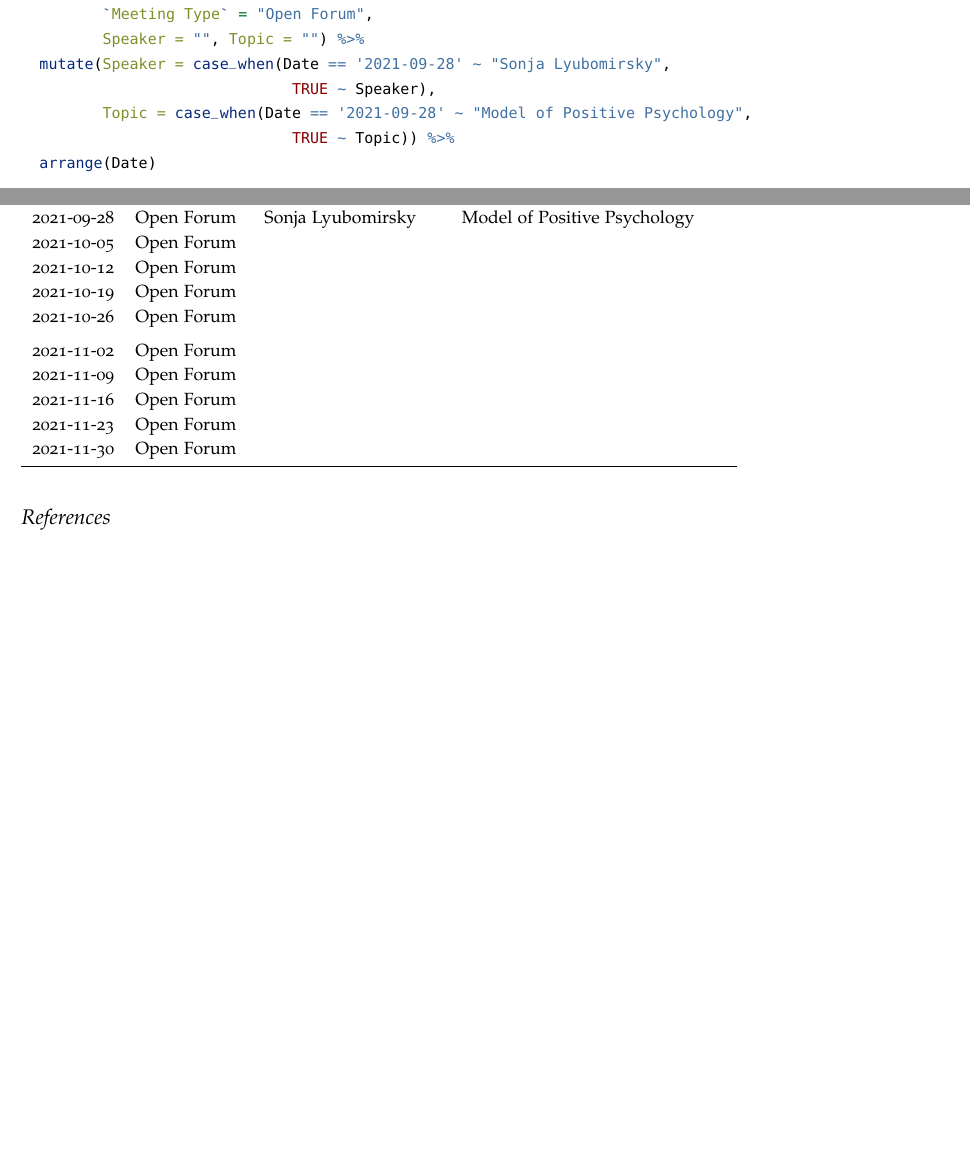
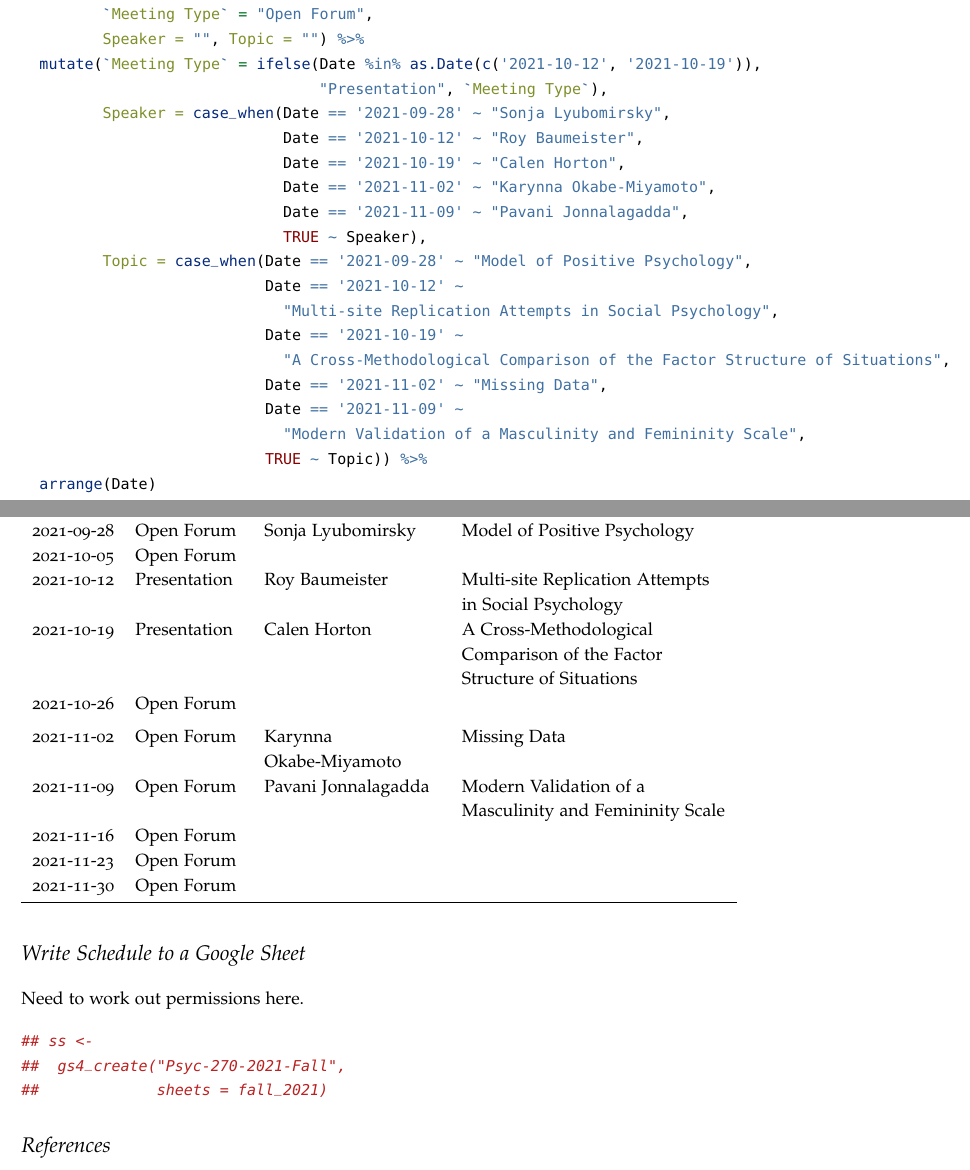
Before and after one commit to vbmike013/psyc-270, a LaTeX document (psyc270-MAMA-R-squared-fall-2021.tex): two parts of pages 1 and 2 of 2, joined at a grey line, cut so that both start at the same text, the shorter picture padded with empty space. Compiled offline with pdfLaTeX.

Commit message:
Updated speakers and topics.

```diff
--- a/psyc270-MAMA-R-squared-fall-2021.tex
+++ b/psyc270-MAMA-R-squared-fall-2021.tex
@@ -106,7 +106,7 @@
 \title{Psyc 270 (aka MAMA aka R-squared)\\
 Fall 2021 Schedule}
 \author{Michael A. Erickson}
-\date{2021-09-27}
+\date{2021-11-05}
 
 \usepackage{booktabs}
 \usepackage{longtable}
@@ -155,10 +155,23 @@ no topic. It then fills in speakers and topics as they come along.
                     \AttributeTok{by =} \StringTok{\textquotesingle{}week\textquotesingle{}}\NormalTok{),}
          \StringTok{\textasciigrave{}}\AttributeTok{Meeting Type}\StringTok{\textasciigrave{}} \OtherTok{=} \StringTok{"Open Forum"}\NormalTok{, }
          \AttributeTok{Speaker =} \StringTok{""}\NormalTok{, }\AttributeTok{Topic =} \StringTok{""}\NormalTok{) }\SpecialCharTok{\%\textgreater{}\%}
-  \FunctionTok{mutate}\NormalTok{(}\AttributeTok{Speaker =} \FunctionTok{case\_when}\NormalTok{(Date }\SpecialCharTok{==} \StringTok{\textquotesingle{}2021{-}09{-}28\textquotesingle{}} \SpecialCharTok{\textasciitilde{}} \StringTok{"Sonja Lyubomirsky"}\NormalTok{,}
-                              \ConstantTok{TRUE} \SpecialCharTok{\textasciitilde{}}\NormalTok{ Speaker),}
+  \FunctionTok{mutate}\NormalTok{(}\StringTok{\textasciigrave{}}\AttributeTok{Meeting Type}\StringTok{\textasciigrave{}} \OtherTok{=} \FunctionTok{ifelse}\NormalTok{(Date }\SpecialCharTok{\%in\%} \FunctionTok{as.Date}\NormalTok{(}\FunctionTok{c}\NormalTok{(}\StringTok{\textquotesingle{}2021{-}10{-}12\textquotesingle{}}\NormalTok{, }\StringTok{\textquotesingle{}2021{-}10{-}19\textquotesingle{}}\NormalTok{)),}
+                                 \StringTok{"Presentation"}\NormalTok{, }\StringTok{\textasciigrave{}}\AttributeTok{Meeting Type}\StringTok{\textasciigrave{}}\NormalTok{),}
+         \AttributeTok{Speaker =} \FunctionTok{case\_when}\NormalTok{(Date }\SpecialCharTok{==} \StringTok{\textquotesingle{}2021{-}09{-}28\textquotesingle{}} \SpecialCharTok{\textasciitilde{}} \StringTok{"Sonja Lyubomirsky"}\NormalTok{,}
+\NormalTok{                             Date }\SpecialCharTok{==} \StringTok{\textquotesingle{}2021{-}10{-}12\textquotesingle{}} \SpecialCharTok{\textasciitilde{}} \StringTok{"Roy Baumeister"}\NormalTok{,}
+\NormalTok{                             Date }\SpecialCharTok{==} \StringTok{\textquotesingle{}2021{-}10{-}19\textquotesingle{}} \SpecialCharTok{\textasciitilde{}} \StringTok{"Calen Horton"}\NormalTok{,}
+\NormalTok{                             Date }\SpecialCharTok{==} \StringTok{\textquotesingle{}2021{-}11{-}02\textquotesingle{}} \SpecialCharTok{\textasciitilde{}} \StringTok{"Karynna Okabe{-}Miyamoto"}\NormalTok{,}
+\NormalTok{                             Date }\SpecialCharTok{==} \StringTok{\textquotesingle{}2021{-}11{-}09\textquotesingle{}} \SpecialCharTok{\textasciitilde{}} \StringTok{"Pavani Jonnalagadda"}\NormalTok{,}
+                             \ConstantTok{TRUE} \SpecialCharTok{\textasciitilde{}}\NormalTok{ Speaker),}
          \AttributeTok{Topic =} \FunctionTok{case\_when}\NormalTok{(Date }\SpecialCharTok{==} \StringTok{\textquotesingle{}2021{-}09{-}28\textquotesingle{}} \SpecialCharTok{\textasciitilde{}} \StringTok{"Model of Positive Psychology"}\NormalTok{,}
-                              \ConstantTok{TRUE} \SpecialCharTok{\textasciitilde{}}\NormalTok{ Topic)) }\SpecialCharTok{\%\textgreater{}\%}
+\NormalTok{                           Date }\SpecialCharTok{==} \StringTok{\textquotesingle{}2021{-}10{-}12\textquotesingle{}} \SpecialCharTok{\textasciitilde{}}
+                             \StringTok{"Multi{-}site Replication Attempts in Social Psychology"}\NormalTok{,}
+\NormalTok{                           Date }\SpecialCharTok{==} \StringTok{\textquotesingle{}2021{-}10{-}19\textquotesingle{}} \SpecialCharTok{\textasciitilde{}}
+                             \StringTok{"A Cross{-}Methodological Comparison of the Factor Structure of Situations"}\NormalTok{,}
+\NormalTok{                           Date }\SpecialCharTok{==} \StringTok{\textquotesingle{}2021{-}11{-}02\textquotesingle{}} \SpecialCharTok{\textasciitilde{}} \StringTok{"Missing Data"}\NormalTok{,}
+\NormalTok{                           Date }\SpecialCharTok{==} \StringTok{\textquotesingle{}2021{-}11{-}09\textquotesingle{}} \SpecialCharTok{\textasciitilde{}}
+                             \StringTok{"Modern Validation of a Masculinity and Femininity Scale"}\NormalTok{,}
+                           \ConstantTok{TRUE} \SpecialCharTok{\textasciitilde{}}\NormalTok{ Topic)) }\SpecialCharTok{\%\textgreater{}\%}
   \FunctionTok{arrange}\NormalTok{(Date)}
 \end{Highlighting}
 \end{Shaded}
@@ -195,16 +208,31 @@ Date & Meeting Type & Speaker & Topic\\
 \endlastfoot
 2021-09-28 & Open Forum & Sonja Lyubomirsky & Model of Positive Psychology\\
 2021-10-05 & Open Forum &  & \\
-2021-10-12 & Open Forum &  & \\
-2021-10-19 & Open Forum &  & \\
+2021-10-12 & Presentation & Roy Baumeister & Multi-site Replication Attempts in Social Psychology\\
+2021-10-19 & Presentation & Calen Horton & A Cross-Methodological Comparison of the Factor Structure of Situations\\
 2021-10-26 & Open Forum &  & \\
 \addlinespace
-2021-11-02 & Open Forum &  & \\
-2021-11-09 & Open Forum &  & \\
+2021-11-02 & Open Forum & Karynna Okabe-Miyamoto & Missing Data\\
+2021-11-09 & Open Forum & Pavani Jonnalagadda & Modern Validation of a Masculinity and Femininity Scale\\
 2021-11-16 & Open Forum &  & \\
 2021-11-23 & Open Forum &  & \\
 2021-11-30 & Open Forum &  & \\*
 \end{longtable}
+
+\hypertarget{write-schedule-to-a-google-sheet}{%
+\section{Write Schedule to a Google
+Sheet}\label{write-schedule-to-a-google-sheet}}
+
+Need to work out permissions here.
+
+\begin{Shaded}
+\begin{Highlighting}[]
+\DocumentationTok{\#\# ss \textless{}{-}}
+\DocumentationTok{\#\#  gs4\_create("Psyc{-}270{-}2021{-}Fall",}
+\DocumentationTok{\#\#             sheets = fall\_2021)}
+\end{Highlighting}
+\end{Shaded}
+
 
 \bibliography{skeleton.bib}
 
```
Also changed, not shown: psyc270-MAMA-R-squared-fall-2021.pdf, 2 other files.
